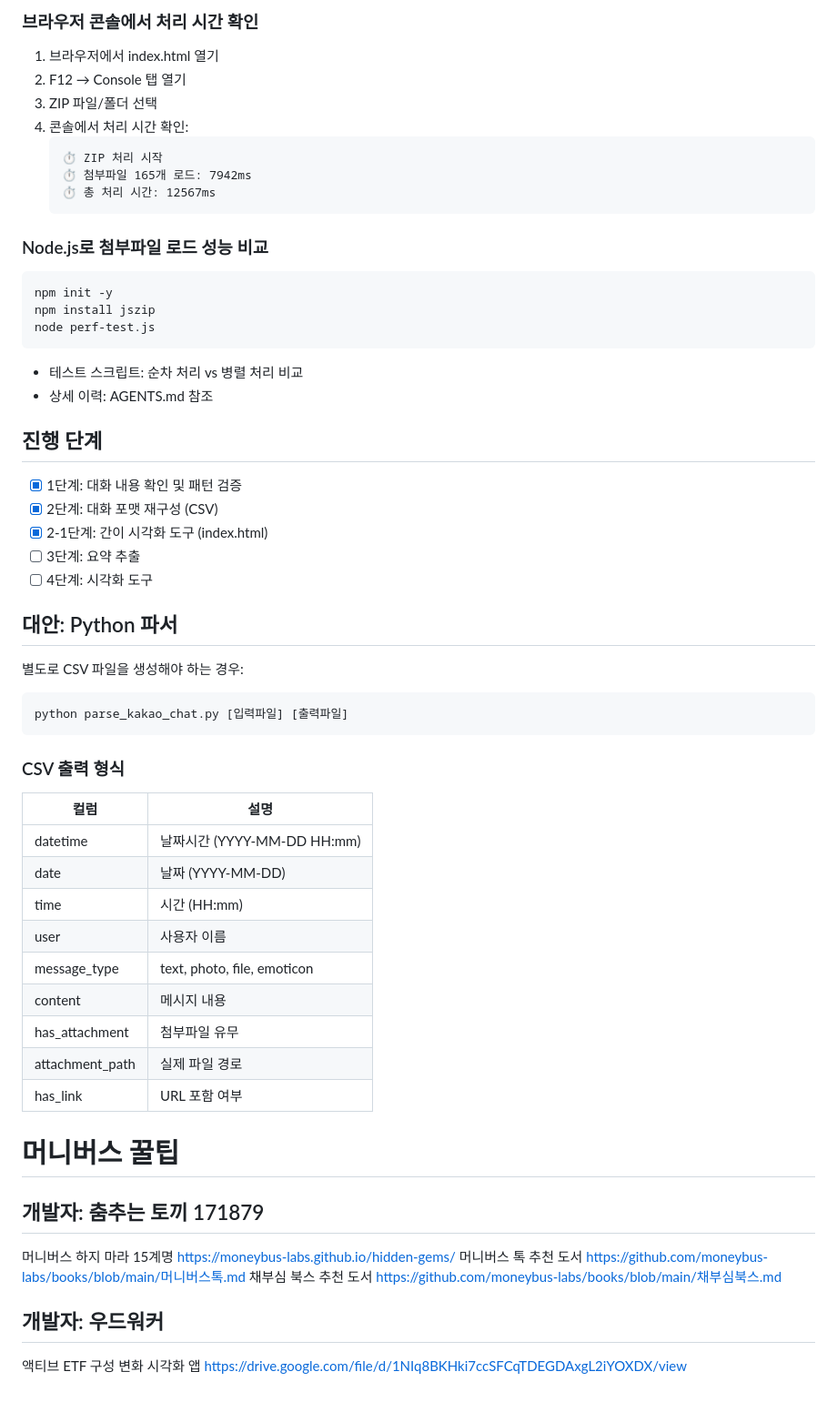
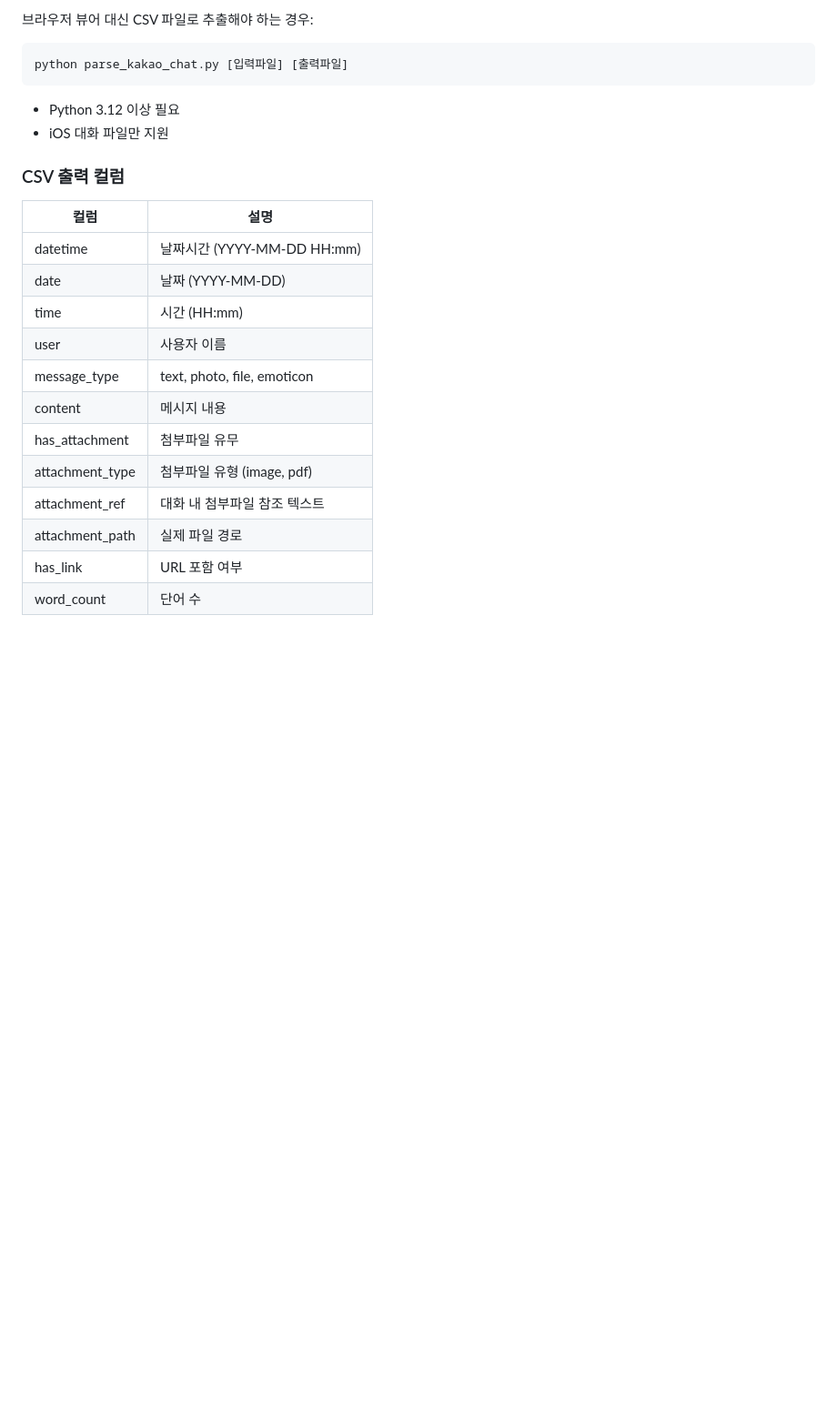
Before and after one commit to meringue5/chaextractor, a Markdown page: README.md, the part around one of its changes. Shown at 91% size. Rendered like a GitHub page; blank space fills up the shorter version.

````diff
--- a/README.md
+++ b/README.md
@@ -62,41 +63,14 @@ chae/
 
-### 브라우저 콘솔에서 처리 시간 확인
-1. 브라우저에서 index.html 열기
-2. F12 → Console 탭 열기
-3. ZIP 파일/폴더 선택
-4. 콘솔에서 처리 시간 확인:
-   ```
-   ⏱️ ZIP 처리 시작
-   ⏱️ 첨부파일 165개 로드: 7942ms
-   ⏱️ 총 처리 시간: 12567ms
-   ```
-
-### Node.js로 첨부파일 로드 성능 비교
-```bash
-npm init -y
-npm install jszip
-node perf-test.js
-```
-- 테스트 스크립트: 순차 처리 vs 병렬 처리 비교
-- 상세 이력: AGENTS.md 참조
-
-## 진행 단계
-
-- [x] 1단계: 대화 내용 확인 및 패턴 검증
-- [x] 2단계: 대화 포맷 재구성 (CSV)
-- [x] 2-1단계: 간이 시각화 도구 (index.html)
-- [ ] 3단계: 요약 추출
-- [ ] 4단계: 시각화 도구
-
-## 대안: Python 파서
-
-별도로 CSV 파일을 생성해야 하는 경우:
+브라우저 뷰어 대신 CSV 파일로 추출해야 하는 경우:
 
 ```bash
 python parse_kakao_chat.py [입력파일] [출력파일]
 ```
 
-### CSV 출력 형식
+- Python 3.12 이상 필요
+- iOS 대화 파일만 지원
+
+### CSV 출력 컬럼
 
 | 컬럼 | 설명 |
 |------|------|
@@ -107,14 +81,8 @@ python parse_kakao_chat.py [입력파일] [출력파일]
 | message_type | text, photo, file, emoticon |
 | content | 메시지 내용 |
 | has_attachment | 첨부파일 유무 |
+| attachment_type | 첨부파일 유형 (image, pdf) |
+| attachment_ref | 대화 내 첨부파일 참조 텍스트 |
 | attachment_path | 실제 파일 경로 |
 | has_link | URL 포함 여부 |
-
-# 머니버스 꿀팁
-## 개발자: 춤추는 토끼 171879
-머니버스 하지 마라 15계명 https://moneybus-labs.github.io/hidden-gems/
-머니버스 톡 추천 도서 https://github.com/moneybus-labs/books/blob/main/머니버스톡.md
-채부심 북스 추천 도서 https://github.com/moneybus-labs/books/blob/main/채부심북스.md
-
-## 개발자: 우드워커
-액티브 ETF 구성 변화 시각화 앱 https://drive.google.com/file/d/1NIq8BKHki7ccSFCqTDEGDAxgL2iYOXDX/view
+| word_count | 단어 수 |
````
Also changed, not shown: other parts of README.md (+37 -36 lines), AGENTS.md (+84 -31 lines).
